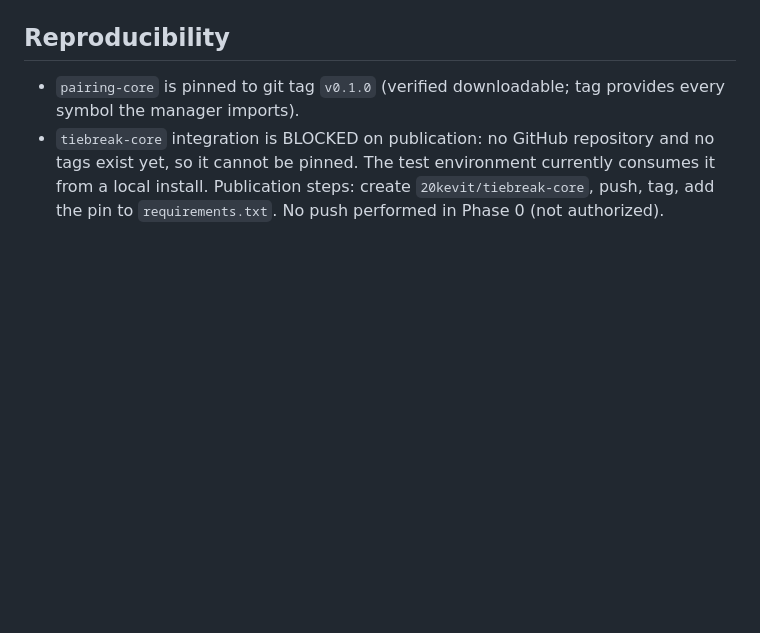
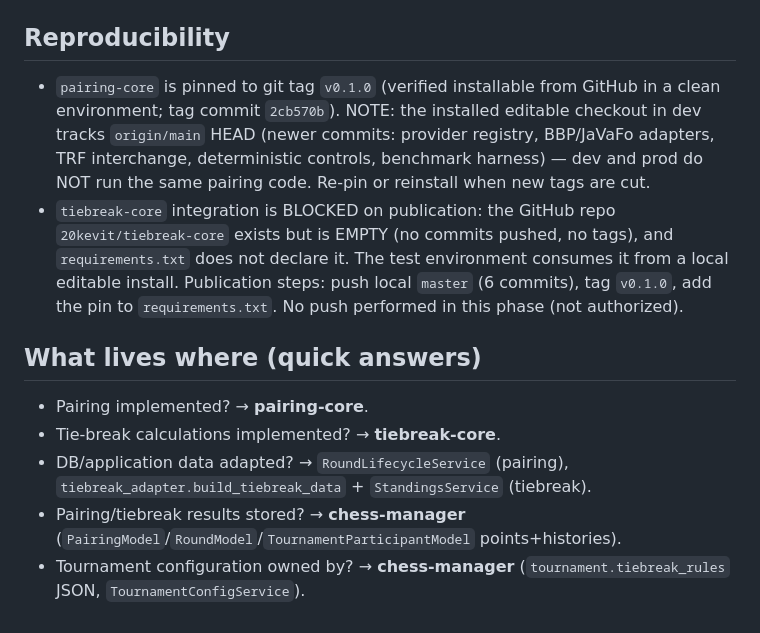
Before and after one commit to 20kevit/chess-manager, a Markdown page: docs/ARCHITECTURE.md, the part around one of its changes. Rendered like a GitHub page; blank space fills up the shorter version.

```diff
--- a/docs/ARCHITECTURE.md
+++ b/docs/ARCHITECTURE.md
@@ -78,10 +153,26 @@ ordering come from `tiebreak-core`:
 
 ## Reproducibility
 
-- `pairing-core` is pinned to git tag `v0.1.0` (verified downloadable;
-  tag provides every symbol the manager imports).
-- `tiebreak-core` integration is BLOCKED on publication: no GitHub
-  repository and no tags exist yet, so it cannot be pinned. The test
-  environment currently consumes it from a local install. Publication
-  steps: create `20kevit/tiebreak-core`, push, tag, add the pin to
-  `requirements.txt`. No push performed in Phase 0 (not authorized).
+- `pairing-core` is pinned to git tag `v0.1.0` (verified installable from
+  GitHub in a clean environment; tag commit `2cb570b`). NOTE: the
+  installed editable checkout in dev tracks `origin/main` HEAD (newer
+  commits: provider registry, BBP/JaVaFo adapters, TRF interchange,
+  deterministic controls, benchmark harness) — dev and prod do NOT run
+  the same pairing code. Re-pin or reinstall when new tags are cut.
+- `tiebreak-core` integration is BLOCKED on publication: the GitHub repo
+  `20kevit/tiebreak-core` exists but is EMPTY (no commits pushed, no
+  tags), and `requirements.txt` does not declare it. The test environment
+  consumes it from a local editable install. Publication steps: push
+  local `master` (6 commits), tag `v0.1.0`, add the pin to
+  `requirements.txt`. No push performed in this phase (not authorized).
+
+## What lives where (quick answers)
+
+- Pairing implemented? → **pairing-core**.
+- Tie-break calculations implemented? → **tiebreak-core**.
+- DB/application data adapted? → `RoundLifecycleService` (pairing),
+  `tiebreak_adapter.build_tiebreak_data` + `StandingsService` (tiebreak).
+- Pairing/tiebreak results stored? → **chess-manager**
+  (`PairingModel`/`RoundModel`/`TournamentParticipantModel` points+histories).
+- Tournament configuration owned by? → **chess-manager**
+  (`tournament.tiebreak_rules` JSON, `TournamentConfigService`).
```
Also changed, not shown: other parts of docs/ARCHITECTURE.md (+117 -42 lines), AGENTS.md (+2 -2 lines), docs/DOMAIN.md (+17 -7 lines).
